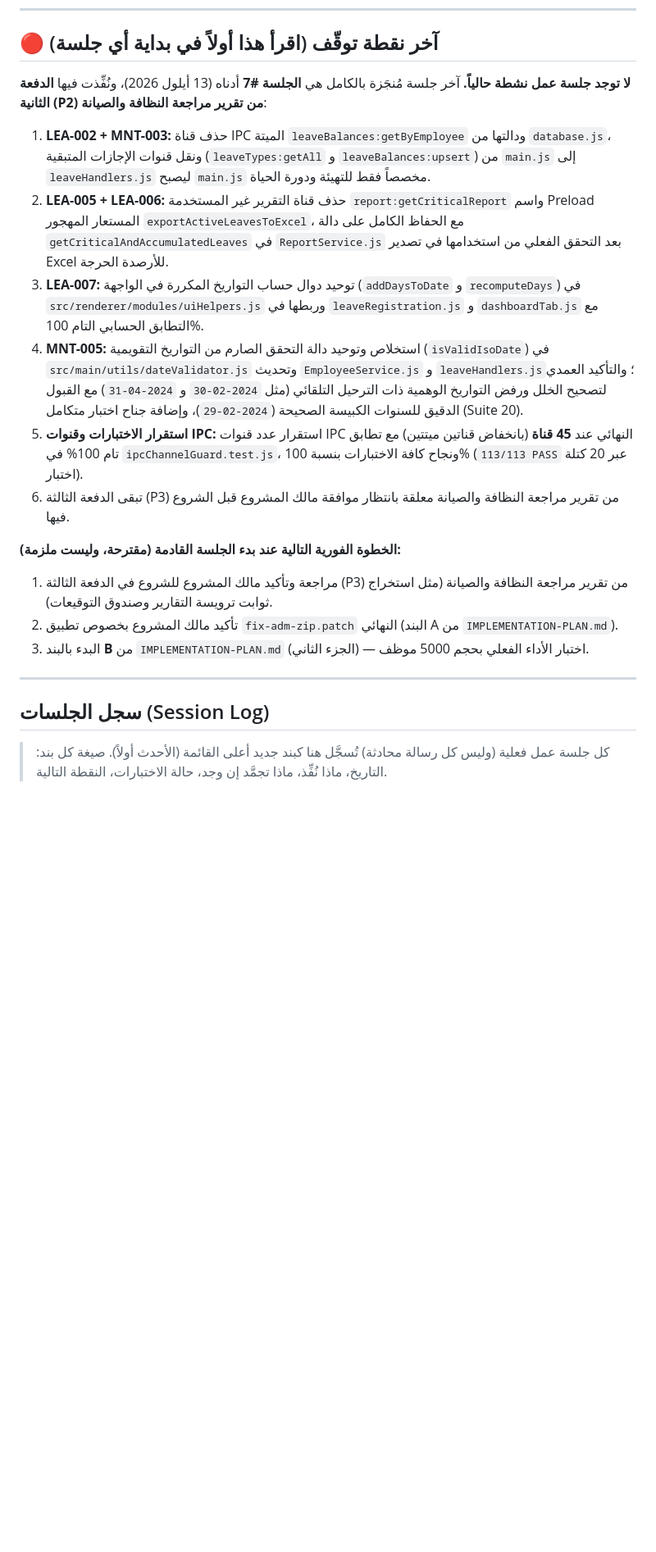
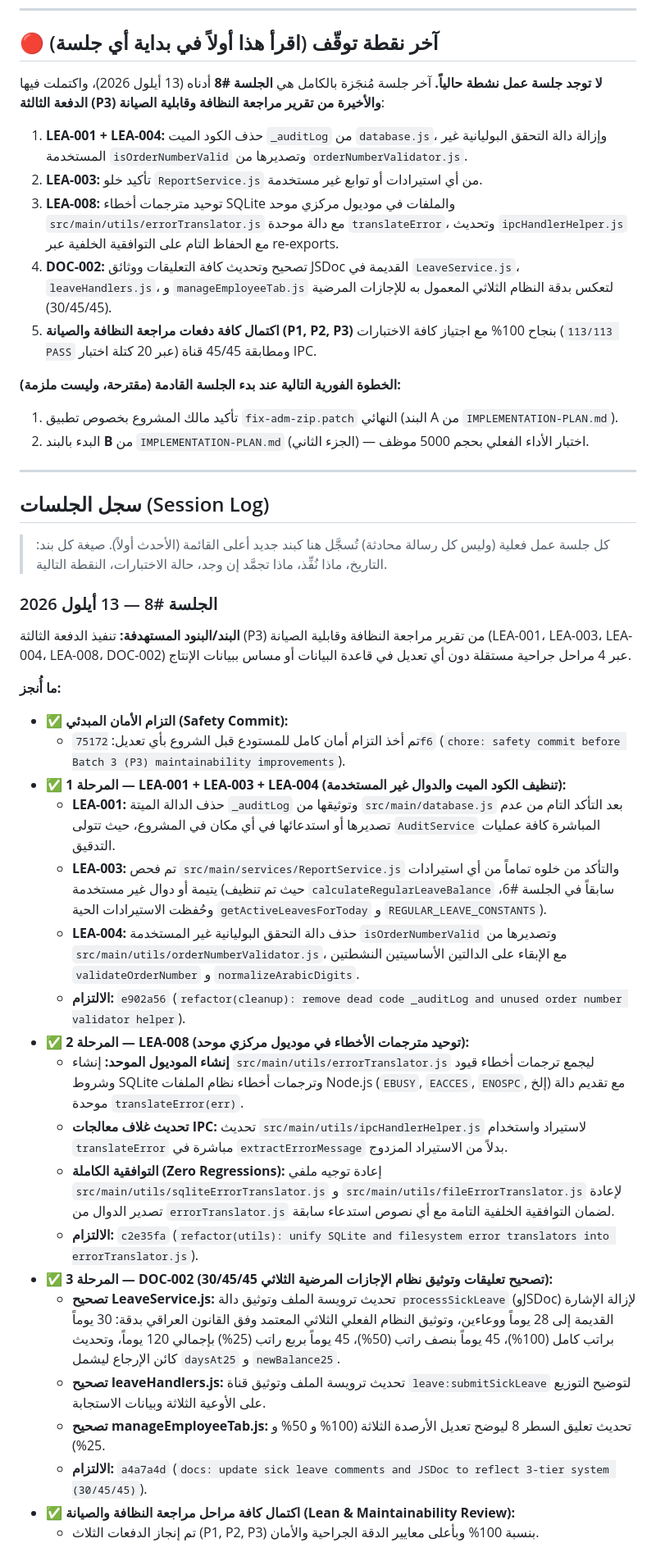
Before and after one commit to sajadmssa/Holidays, a Markdown page: docs/CHECKPOINT.md, the part around one of its changes. Shown at 82% size. Drawn GitHub-style; blank space fills up the shorter version.

Commit message:
docs(checkpoint): update CHECKPOINT.md for Session #8 (Batch 3 P3 cleanup)

```diff
--- a/docs/CHECKPOINT.md
+++ b/docs/CHECKPOINT.md
@@ -8,21 +8,46 @@
 
 ## 🔴 آخر نقطة توقّف (اقرأ هذا أولاً في بداية أي جلسة)
 
-**لا توجد جلسة عمل نشطة حالياً.** آخر جلسة مُنجَزة بالكامل هي **الجلسة #7** أدناه (13 أيلول 2026)، ونُفِّذت فيها **الدفعة الثانية (P2) من تقرير مراجعة النظافة والصيانة**:
-1. **LEA-002 + MNT-003:** حذف قناة IPC الميتة `leaveBalances:getByEmployee` ودالتها من `database.js`، ونقل قنوات الإجازات المتبقية (`leaveTypes:getAll` و `leaveBalances:upsert`) من `main.js` إلى `leaveHandlers.js` ليصبح `main.js` مخصصاً فقط للتهيئة ودورة الحياة.
-2. **LEA-005 + LEA-006:** حذف قناة التقرير غير المستخدمة `report:getCriticalReport` واسم Preload المستعار المهجور `exportActiveLeavesToExcel`، مع الحفاظ الكامل على دالة `getCriticalAndAccumulatedLeaves` في `ReportService.js` بعد التحقق الفعلي من استخدامها في تصدير Excel للأرصدة الحرجة.
-3. **LEA-007:** توحيد دوال حساب التواريخ المكررة في الواجهة (`addDaysToDate` و `recomputeDays`) في `src/renderer/modules/uiHelpers.js` وربطها في `leaveRegistration.js` و `dashboardTab.js` مع التطابق الحسابي التام 100%.
-4. **MNT-005:** استخلاص وتوحيد دالة التحقق الصارم من التواريخ التقويمية (`isValidIsoDate`) في `src/main/utils/dateValidator.js` وتحديث `EmployeeService.js` و `leaveHandlers.js`؛ والتأكيد العمدي لتصحيح الخلل ورفض التواريخ الوهمية ذات الترحيل التلقائي (مثل `2024-02-30` و `2024-04-31`) مع القبول الدقيق للسنوات الكبيسة الصحيحة (`2024-02-29`)، وإضافة جناح اختبار متكامل (Suite 20).
-5. **استقرار الاختبارات وقنوات IPC:** استقرار عدد قنوات IPC النهائي عند **45 قناة** (بانخفاض قناتين ميتتين) مع تطابق تام 100% في `ipcChannelGuard.test.js`، ونجاح كافة الاختبارات بنسبة 100% (`113/113 PASS` عبر 20 كتلة اختبار).
-6. تبقى الدفعة الثالثة (P3) من تقرير مراجعة النظافة والصيانة معلقة بانتظار موافقة مالك المشروع قبل الشروع فيها.
+**لا توجد جلسة عمل نشطة حالياً.** آخر جلسة مُنجَزة بالكامل هي **الجلسة #8** أدناه (13 أيلول 2026)، واكتملت فيها **الدفعة الثالثة (P3) والأخيرة من تقرير مراجعة النظافة وقابلية الصيانة**:
+1. **LEA-001 + LEA-004:** حذف الكود الميت `_auditLog` من `database.js`، وإزالة دالة التحقق البوليانية غير المستخدمة `isOrderNumberValid` وتصديرها من `orderNumberValidator.js`.
+2. **LEA-003:** تأكيد خلو `ReportService.js` من أي استيرادات أو توابع غير مستخدمة.
+3. **LEA-008:** توحيد مترجمات أخطاء SQLite والملفات في موديول مركزي موحد `src/main/utils/errorTranslator.js` مع دالة موحدة `translateError`، وتحديث `ipcHandlerHelper.js` مع الحفاظ التام على التوافقية الخلفية عبر re-exports.
+4. **DOC-002:** تصحيح وتحديث كافة التعليقات ووثائق JSDoc القديمة في `LeaveService.js`، `leaveHandlers.js`، و `manageEmployeeTab.js` لتعكس بدقة النظام الثلاثي المعمول به للإجازات المرضية (30/45/45).
+5. **اكتمال كافة دفعات مراجعة النظافة والصيانة (P1, P2, P3)** بنجاح 100% مع اجتياز كافة الاختبارات (`113/113 PASS` عبر 20 كتلة اختبار) ومطابقة 45/45 قناة IPC.
 
 **الخطوة الفورية التالية عند بدء الجلسة القادمة (مقترحة، وليست ملزمة):**
-1. مراجعة وتأكيد مالك المشروع للشروع في الدفعة الثالثة (P3) من تقرير مراجعة النظافة والصيانة (مثل استخراج ثوابت ترويسة التقارير وصندوق التوقيعات).
-2. تأكيد مالك المشروع بخصوص تطبيق `fix-adm-zip.patch` النهائي (البند A من `IMPLEMENTATION-PLAN.md`).
-3. البدء بالبند **B** من `IMPLEMENTATION-PLAN.md` (الجزء الثاني) — اختبار الأداء الفعلي بحجم 5000 موظف.
+1. تأكيد مالك المشروع بخصوص تطبيق `fix-adm-zip.patch` النهائي (البند A من `IMPLEMENTATION-PLAN.md`).
+2. البدء بالبند **B** من `IMPLEMENTATION-PLAN.md` (الجزء الثاني) — اختبار الأداء الفعلي بحجم 5000 موظف.
 
 ---
 
 ## سجل الجلسات (Session Log)
 
 > كل جلسة عمل فعلية (وليس كل رسالة محادثة) تُسجَّل هنا كبند جديد أعلى القائمة (الأحدث أولاً). صيغة كل بند: التاريخ، ماذا نُفِّذ، ماذا تجمَّد إن وجد، حالة الاختبارات، النقطة التالية.
+
+### الجلسة #8 — 13 أيلول 2026
+
+**البند/البنود المستهدفة:**
+تنفيذ الدفعة الثالثة (P3) من تقرير مراجعة النظافة وقابلية الصيانة (LEA-001، LEA-003، LEA-004، LEA-008، DOC-002) عبر 4 مراحل جراحية مستقلة دون أي تعديل في قاعدة البيانات أو مساس ببيانات الإنتاج.
+
+**ما أُنجز:**
+- ✅ **التزام الأمان المبدئي (Safety Commit):**
+  - تم أخذ التزام أمان كامل للمستودع قبل الشروع بأي تعديل: `75172f6` (`chore: safety commit before Batch 3 (P3) maintainability improvements`).
+- ✅ **المرحلة 1 — LEA-001 + LEA-003 + LEA-004 (تنظيف الكود الميت والدوال غير المستخدمة):**
+  - **LEA-001:** حذف الدالة الميتة `_auditLog` وتوثيقها من `src/main/database.js` بعد التأكد التام من عدم تصديرها أو استدعائها في أي مكان في المشروع، حيث تتولى `AuditService` المباشرة كافة عمليات التدقيق.
+  - **LEA-003:** تم فحص `src/main/services/ReportService.js` والتأكد من خلوه تماماً من أي استيرادات يتيمة أو دوال غير مستخدمة (حيث تم تنظيف `calculateRegularLeaveBalance` سابقاً في الجلسة #6، وحُفظت الاستيرادات الحية `getActiveLeavesForToday` و `REGULAR_LEAVE_CONSTANTS`).
+  - **LEA-004:** حذف دالة التحقق البوليانية غير المستخدمة `isOrderNumberValid` وتصديرها من `src/main/utils/orderNumberValidator.js`، مع الإبقاء على الدالتين الأساسيتين النشطتين `validateOrderNumber` و `normalizeArabicDigits`.
+  - **الالتزام:** `e902a56` (`refactor(cleanup): remove dead code _auditLog and unused order number validator helper`).
+- ✅ **المرحلة 2 — LEA-008 (توحيد مترجمات الأخطاء في موديول مركزي موحد):**
+  - **إنشاء الموديول الموحد:** إنشاء `src/main/utils/errorTranslator.js` ليجمع ترجمات أخطاء قيود وشروط SQLite وترجمات أخطاء نظام الملفات Node.js (`EBUSY`, `EACCES`, `ENOSPC`, إلخ) مع تقديم دالة موحدة `translateError(err)`.
+  - **تحديث غلاف معالجات IPC:** تحديث `src/main/utils/ipcHandlerHelper.js` لاستيراد واستخدام `translateError` مباشرة في `extractErrorMessage` بدلاً من الاستيراد المزدوج.
+  - **التوافقية الكاملة (Zero Regressions):** إعادة توجيه ملفي `src/main/utils/sqliteErrorTranslator.js` و `src/main/utils/fileErrorTranslator.js` لإعادة تصدير الدوال من `errorTranslator.js` لضمان التوافقية الخلفية التامة مع أي نصوص استدعاء سابقة.
+  - **الالتزام:** `c2e35fa` (`refactor(utils): unify SQLite and filesystem error translators into errorTranslator.js`).
+- ✅ **المرحلة 3 — DOC-002 (تصحيح تعليقات وتوثيق نظام الإجازات المرضية الثلاثي 30/45/45):**
+  - **تصحيح LeaveService.js:** تحديث ترويسة الملف وتوثيق دالة `processSickLeave` (وJSDoc) لإزالة الإشارة القديمة إلى 28 يوماً ووعاءين، وتوثيق النظام الفعلي الثلاثي المعتمد وفق القانون العراقي بدقة: 30 يوماً براتب كامل (100%)، 45 يوماً بنصف راتب (50%)، 45 يوماً بربع راتب (25%) بإجمالي 120 يوماً، وتحديث كائن الإرجاع ليشمل `daysAt25` و `newBalance25`.
+  - **تصحيح leaveHandlers.js:** تحديث ترويسة الملف وتوثيق قناة `leave:submitSickLeave` لتوضيح التوزيع على الأوعية الثلاثة وبيانات الاستجابة.
+  - **تصحيح manageEmployeeTab.js:** تحديث تعليق السطر 8 ليوضح تعديل الأرصدة الثلاثة (100% و 50% و 25%).
+  - **الالتزام:** `a4a7a4d` (`docs: update sick leave comments and JSDoc to reflect 3-tier system (30/45/45)`).
+- ✅ **اكتمال كافة مراحل مراجعة النظافة والصيانة (Lean & Maintainability Review):**
+  - تم إنجاز الدفعات الثلاث (P1, P2, P3) بنسبة 100% وبأعلى معايير الدقة الجراحية والأمان.
+
```
Also changed, not shown: other parts of docs/CHECKPOINT.md (+16 -5 lines).
